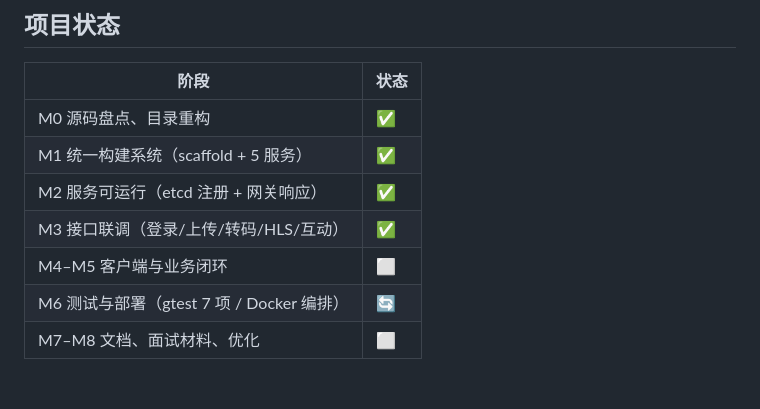
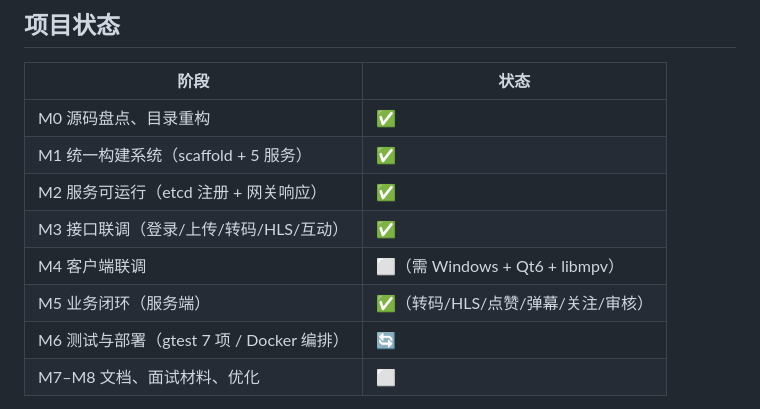
Before and after one commit to syagain-zsx/cpp-microservice-scaffold-vod-system, a Markdown page: README.md, the part around the change. GitHub-like rendering; blank space fills up the shorter version.

```diff
--- a/README.md
+++ b/README.md
@@ -171,7 +171,8 @@ mpv 运行库（约 108 MB）不入库，下载后放到 `client/BitPlayer/mpv/d
 | M1 统一构建系统（scaffold + 5 服务） | ✅ |
 | M2 服务可运行（etcd 注册 + 网关响应） | ✅ |
 | M3 接口联调（登录/上传/转码/HLS/互动） | ✅ |
-| M4–M5 客户端与业务闭环 | ⬜ |
+| M4 客户端联调 | ⬜（需 Windows + Qt6 + libmpv） |
+| M5 业务闭环（服务端） | ✅（转码/HLS/点赞/弹幕/关注/审核） |
 | M6 测试与部署（gtest 7 项 / Docker 编排） | 🔄 |
 | M7–M8 文档、面试材料、优化 | ⬜ |
 
```
Also changed, not shown: docs/ROADMAP.md (+10 -4 lines).
